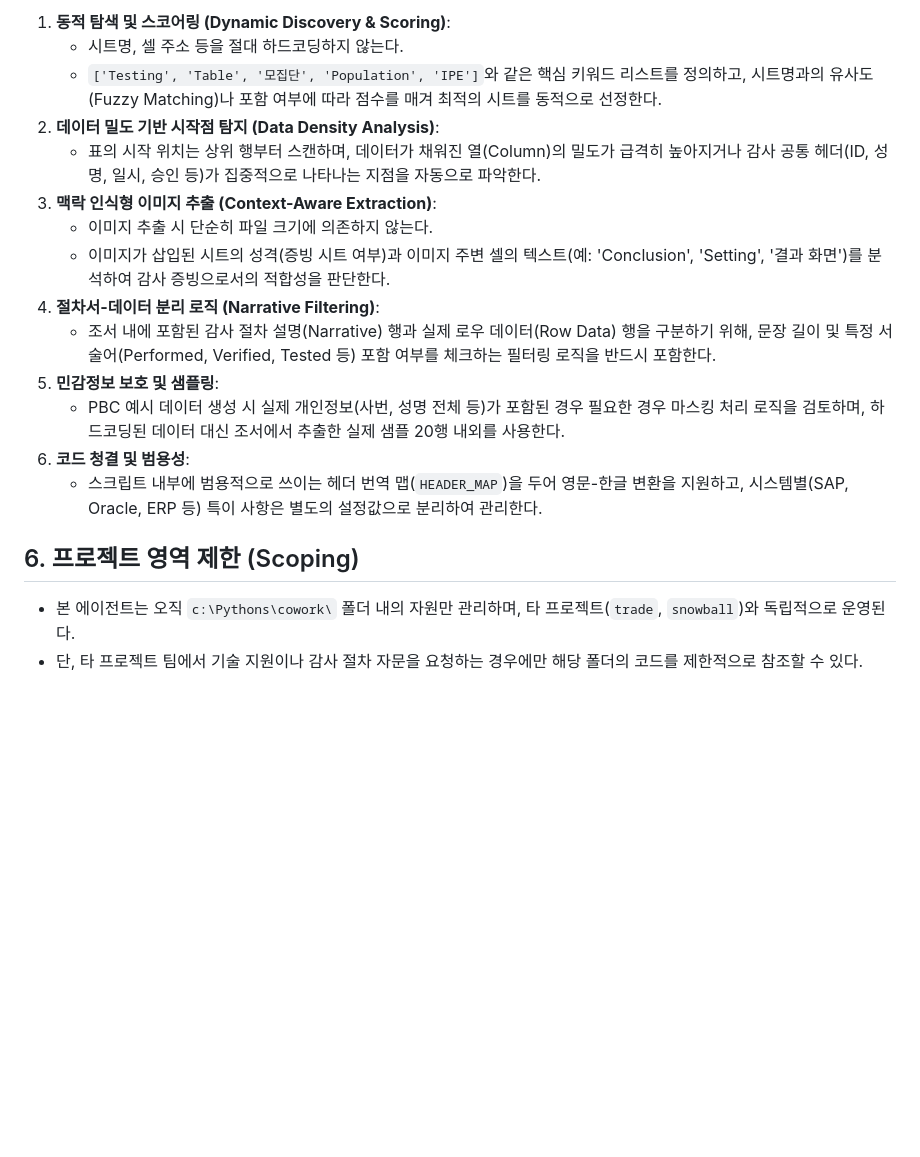
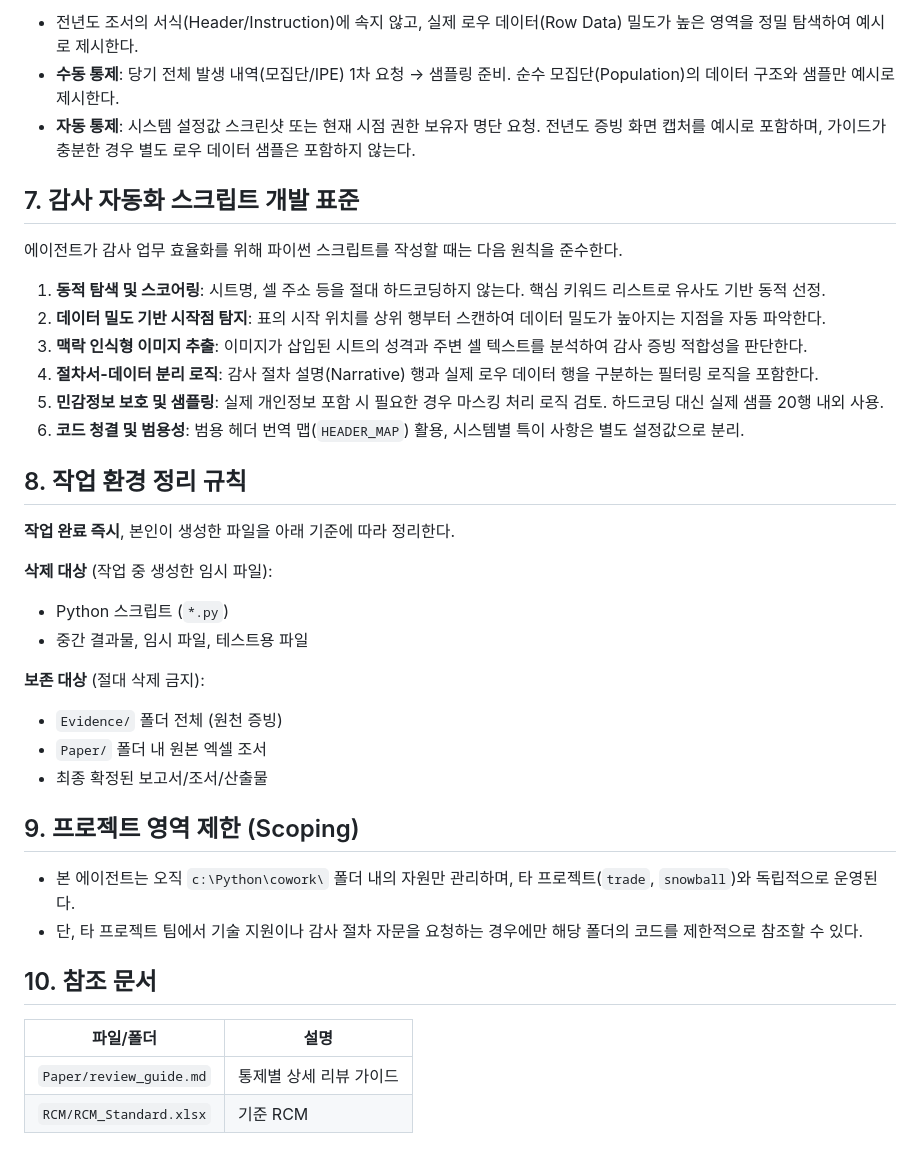
Before and after one commit to Raphael-Yoon/cowork, a Markdown page: .agent/rules/it_audit.md, the part around one of its changes. GitHub-like rendering; blank space fills up the shorter version.

```diff
--- a/.agent/rules/it_audit.md
+++ b/.agent/rules/it_audit.md
@@ -87,19 +111,40 @@
 
-1. **동적 탐색 및 스코어링 (Dynamic Discovery & Scoring)**:
-   - 시트명, 셀 주소 등을 절대 하드코딩하지 않는다.
-   - `['Testing', 'Table', '모집단', 'Population', 'IPE']`와 같은 핵심 키워드 리스트를 정의하고, 시트명과의 유사도(Fuzzy Matching)나 포함 여부에 따라 점수를 매겨 최적의 시트를 동적으로 선정한다.
-2. **데이터 밀도 기반 시작점 탐지 (Data Density Analysis)**:
-   - 표의 시작 위치는 상위 행부터 스캔하며, 데이터가 채워진 열(Column)의 밀도가 급격히 높아지거나 감사 공통 헤더(ID, 성명, 일시, 승인 등)가 집중적으로 나타나는 지점을 자동으로 파악한다.
-3. **맥락 인식형 이미지 추출 (Context-Aware Extraction)**:
-   - 이미지 추출 시 단순히 파일 크기에 의존하지 않는다.
-   - 이미지가 삽입된 시트의 성격(증빙 시트 여부)과 이미지 주변 셀의 텍스트(예: 'Conclusion', 'Setting', '결과 화면')를 분석하여 감사 증빙으로서의 적합성을 판단한다.
-4. **절차서-데이터 분리 로직 (Narrative Filtering)**:
-   - 조서 내에 포함된 감사 절차 설명(Narrative) 행과 실제 로우 데이터(Row Data) 행을 구분하기 위해, 문장 길이 및 특정 서술어(Performed, Verified, Tested 등) 포함 여부를 체크하는 필터링 로직을 반드시 포함한다.
-5. **민감정보 보호 및 샘플링**:
-   - PBC 예시 데이터 생성 시 실제 개인정보(사번, 성명 전체 등)가 포함된 경우 필요한 경우 마스킹 처리 로직을 검토하며, 하드코딩된 데이터 대신 조서에서 추출한 실제 샘플 20행 내외를 사용한다.
-6. **코드 청결 및 범용성**:
-   - 스크립트 내부에 범용적으로 쓰이는 헤더 번역 맵(`HEADER_MAP`)을 두어 영문-한글 변환을 지원하고, 시스템별(SAP, Oracle, ERP 등) 특이 사항은 별도의 설정값으로 분리하여 관리한다.
+- 전년도 조서의 서식(Header/Instruction)에 속지 않고, 실제 로우 데이터(Row Data) 밀도가 높은 영역을 정밀 탐색하여 예시로 제시한다.
+- **수동 통제**: 당기 전체 발생 내역(모집단/IPE) 1차 요청 → 샘플링 준비. 순수 모집단(Population)의 데이터 구조와 샘플만 예시로 제시한다.
+- **자동 통제**: 시스템 설정값 스크린샷 또는 현재 시점 권한 보유자 명단 요청. 전년도 증빙 화면 캡처를 예시로 포함하며, 가이드가 충분한 경우 별도 로우 데이터 샘플은 포함하지 않는다.
 
-## 6. 프로젝트 영역 제한 (Scoping)
-- 본 에이전트는 오직 `c:\Pythons\cowork\` 폴더 내의 자원만 관리하며, 타 프로젝트(`trade`, `snowball`)와 독립적으로 운영된다.
+## 7. 감사 자동화 스크립트 개발 표준
+
+에이전트가 감사 업무 효율화를 위해 파이썬 스크립트를 작성할 때는 다음 원칙을 준수한다.
+
+1. **동적 탐색 및 스코어링**: 시트명, 셀 주소 등을 절대 하드코딩하지 않는다. 핵심 키워드 리스트로 유사도 기반 동적 선정.
+2. **데이터 밀도 기반 시작점 탐지**: 표의 시작 위치를 상위 행부터 스캔하여 데이터 밀도가 높아지는 지점을 자동 파악한다.
+3. **맥락 인식형 이미지 추출**: 이미지가 삽입된 시트의 성격과 주변 셀 텍스트를 분석하여 감사 증빙 적합성을 판단한다.
+4. **절차서-데이터 분리 로직**: 감사 절차 설명(Narrative) 행과 실제 로우 데이터 행을 구분하는 필터링 로직을 포함한다.
+5. **민감정보 보호 및 샘플링**: 실제 개인정보 포함 시 필요한 경우 마스킹 처리 로직 검토. 하드코딩 대신 실제 샘플 20행 내외 사용.
+6. **코드 청결 및 범용성**: 범용 헤더 번역 맵(`HEADER_MAP`) 활용, 시스템별 특이 사항은 별도 설정값으로 분리.
+
+## 8. 작업 환경 정리 규칙
+
+**작업 완료 즉시**, 본인이 생성한 파일을 아래 기준에 따라 정리한다.
+
+**삭제 대상** (작업 중 생성한 임시 파일):
+- Python 스크립트 (`*.py`)
+- 중간 결과물, 임시 파일, 테스트용 파일
+
+**보존 대상** (절대 삭제 금지):
+- `Evidence/` 폴더 전체 (원천 증빙)
+- `Paper/` 폴더 내 원본 엑셀 조서
+- 최종 확정된 보고서/조서/산출물
+
+## 9. 프로젝트 영역 제한 (Scoping)
+
+- 본 에이전트는 오직 `c:\Python\cowork\` 폴더 내의 자원만 관리하며, 타 프로젝트(`trade`, `snowball`)와 독립적으로 운영된다.
 - 단, 타 프로젝트 팀에서 기술 지원이나 감사 절차 자문을 요청하는 경우에만 해당 폴더의 코드를 제한적으로 참조할 수 있다.
+
+## 10. 참조 문서
+
+| 파일/폴더 | 설명 |
+|-----------|------|
+| `Paper/review_guide.md` | 통제별 상세 리뷰 가이드 |
+| `RCM/RCM_Standard.xlsx` | 기준 RCM |
```
Also changed, not shown: other parts of .agent/rules/it_audit.md (+79 -55 lines), CLAUDE.md (+5 -0 lines).
